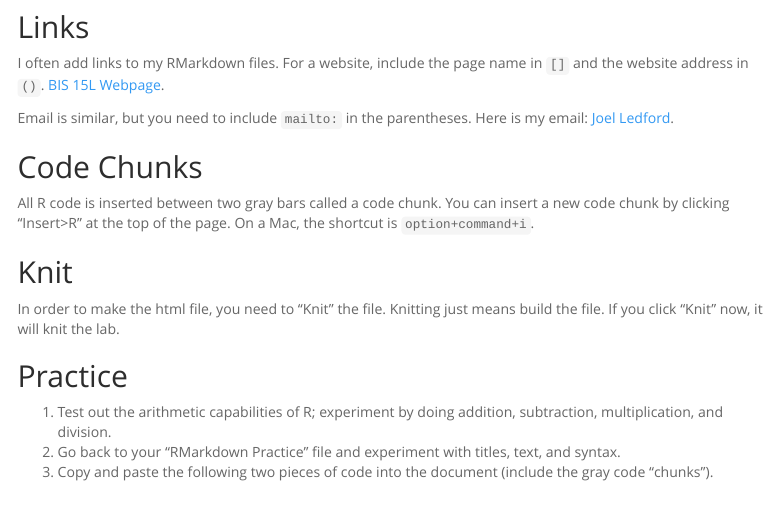
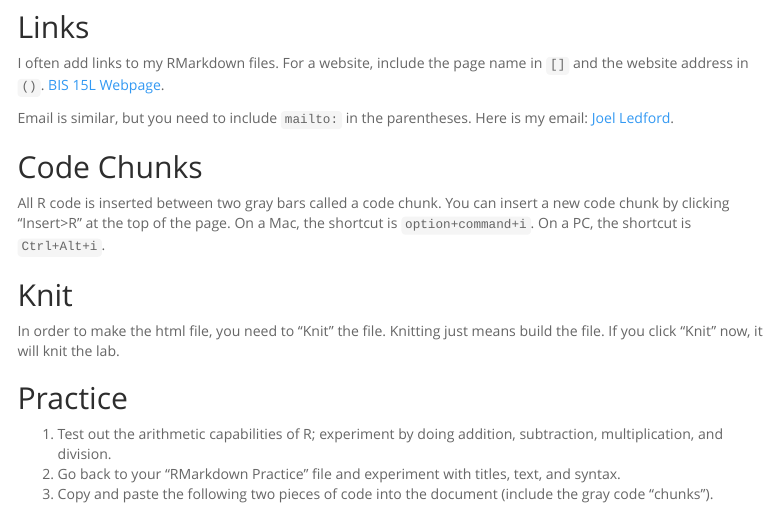
Before and after one commit to madeline-frey/BIS15L-W21-DataScienceBiologists, an R Markdown document (lab1/lab1_2.Rmd): the page in a window 1100 px wide, from 2100 px down. Rendered offline with R 4.5, knitr and Pandoc, with nearby package versions; menus at the side of the page are left out.

Commit message:
Updated lab1_2.Rmd

```diff
--- a/lab1/lab1_2.Rmd
+++ b/lab1/lab1_2.Rmd
@@ -74,10 +74,10 @@ Have a look at the format of this document; titles are indicated by a `#`. Large
 ## Links
 I often add links to my RMarkdown files. For a website, include the page name in `[]` and the website address in `()`. [BIS 15L Webpage](https://jmledford3115.github.io/datascibiol/).
 
-Email is similar, but you need to include `mailto:` in the parentheses. Here is my email: [Joel Ledford](jmledford@ucdavis.edu).
+Email is similar, but you need to include `mailto:` in the parentheses. Here is my email: [Joel Ledford](mailto:jmledford@ucdavis.edu).
 
 ## Code Chunks
-All R code is inserted between two gray bars called a code chunk. You can insert a new code chunk by clicking "Insert>R" at the top of the page. On a Mac, the shortcut is `option+command+i`.
+All R code is inserted between two gray bars called a code chunk. You can insert a new code chunk by clicking "Insert>R" at the top of the page. On a Mac, the shortcut is `option+command+i`. On a PC, the shortcut is `Ctrl+Alt+i`.
 
 ## Knit
 In order to make the html file, you need to "Knit" the file. Knitting just means build the file. If you click "Knit" now, it will knit the lab.
```
